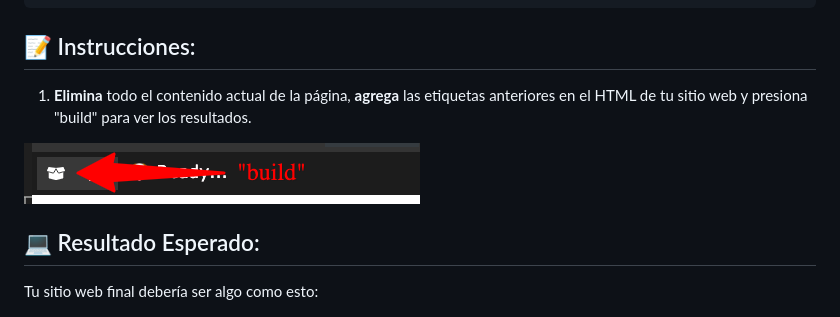
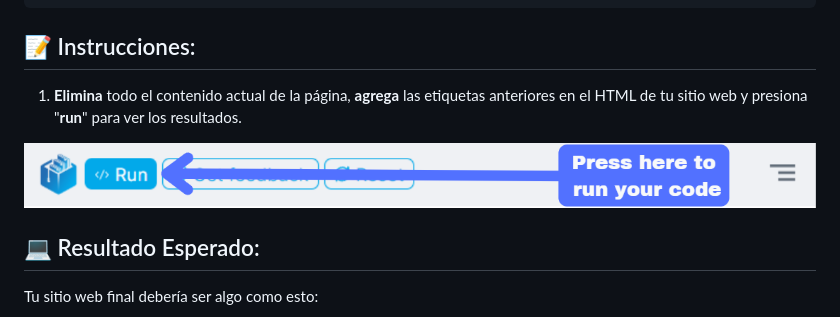
Before and after one commit to 4GeeksAcademy/html-tutorial-exercises-course, a Markdown page: exercises/01-hello-world/README.es.md, the part around the change printed below. Drawn GitHub-style; pictures changed too: .learn/assets/build.png.

```diff
--- a/exercises/01-hello-world/README.es.md
+++ b/exercises/01-hello-world/README.es.md
@@ -9,5 +9,5 @@ HTML es un lenguaje de marcado, lo que significa que todo lo que se escribe debe
 
 ## 📝 Instrucciones:
 
-1. **Elimina** todo el contenido actual de la página, **agrega** las etiquetas anteriores en el HTML de tu sitio web y presiona "build" para ver los resultados.
+1. **Elimina** todo el contenido actual de la página, **agrega** las etiquetas anteriores en el HTML de tu sitio web y presiona "**run**" para ver los resultados.
 
```
Also changed, not shown: other parts of exercises/01-hello-world/README.es.md (+1 -1 lines), exercises/01-hello-world/README.md (+2 -2 lines), exercises/12-my-first-table/README.md (+1 -1 lines), 3 other files.
